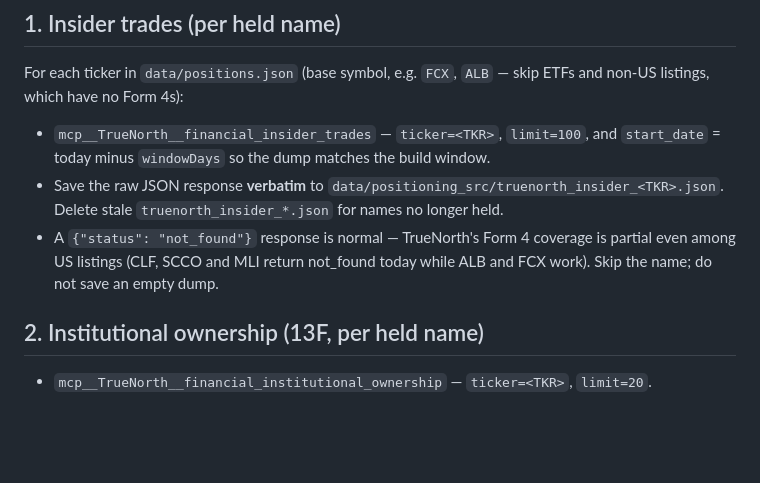
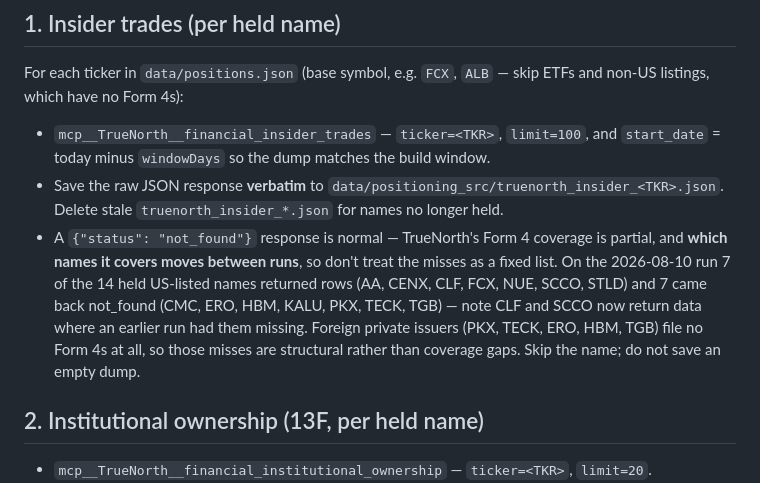
Before and after one commit to Theylon/metallica-dashboard, a Markdown page: scripts/positioning_refresh.md, the part around the change. GitHub-like rendering; blank space fills up the shorter version.

Commit message:
docs(positioning): record that TrueNorth Form 4 coverage moves between runs
The runbook named CLF, SCCO and MLI as the standing not_found cases. Both CLF
and SCCO returned rows on the 2026-08-10 run, so the fixed list was misleading.
Record the actual split instead, and separate the structural misses (foreign
private issuers file no Form 4s) from real coverage gaps.

```diff
--- a/scripts/positioning_refresh.md
+++ b/scripts/positioning_refresh.md
@@ -25,9 +25,13 @@ non-US listings, which have no Form 4s):
 - Save the raw JSON response **verbatim** to
   `data/positioning_src/truenorth_insider_<TKR>.json`.
   Delete stale `truenorth_insider_*.json` for names no longer held.
-- A `{"status": "not_found"}` response is normal — TrueNorth's Form 4 coverage is partial
-  even among US listings (CLF, SCCO and MLI return not_found today while ALB and FCX
-  work). Skip the name; do not save an empty dump.
+- A `{"status": "not_found"}` response is normal — TrueNorth's Form 4 coverage is partial,
+  and **which names it covers moves between runs**, so don't treat the misses as a fixed
+  list. On the 2026-08-10 run 7 of the 14 held US-listed names returned rows (AA, CENX,
+  CLF, FCX, NUE, SCCO, STLD) and 7 came back not_found (CMC, ERO, HBM, KALU, PKX, TECK,
+  TGB) — note CLF and SCCO now return data where an earlier run had them missing. Foreign
+  private issuers (PKX, TECK, ERO, HBM, TGB) file no Form 4s at all, so those misses are
+  structural rather than coverage gaps. Skip the name; do not save an empty dump.
 
 ## 2. Institutional ownership (13F, per held name)
 - `mcp__TrueNorth__financial_institutional_ownership` — `ticker=<TKR>`, `limit=20`.
```
